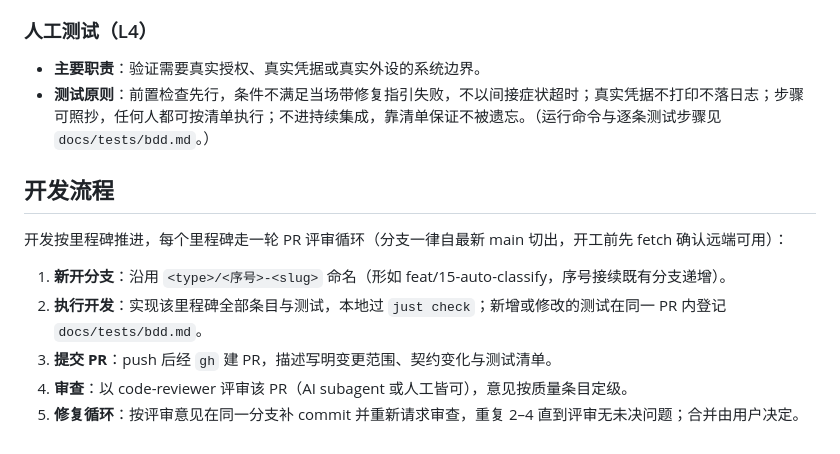
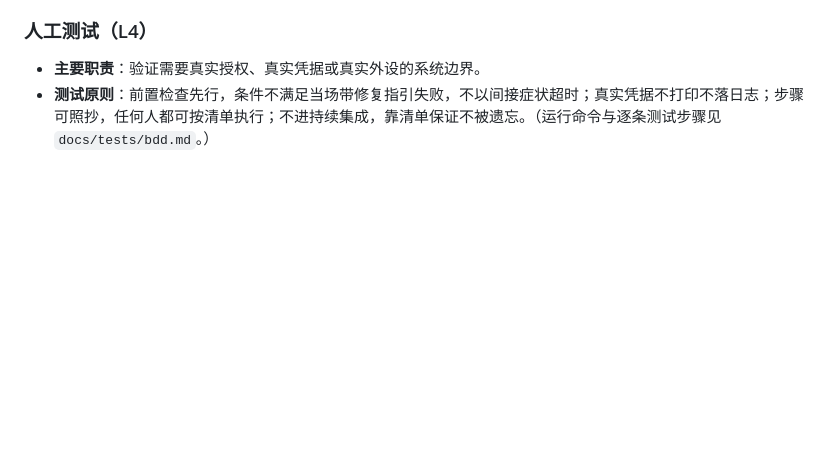
Before and after one commit to Losmli010/gloss, a Markdown page: AGENTS.md, the part around the change. GitHub-like rendering; blank space fills up the shorter version.

Commit message:
docs(agents): 移除「开发流程」节
按 PR #65 评审意见删除本 PR 新增的开发流程章节，
流程记录回归本地 docs/，AGENTS.md 只保留仓库事实。

```diff
--- a/AGENTS.md
+++ b/AGENTS.md
@@ -139,13 +139,3 @@ just --list            # 全部配方与说明
 
 - **主要职责**：验证需要真实授权、真实凭据或真实外设的系统边界。
 - **测试原则**：前置检查先行，条件不满足当场带修复指引失败，不以间接症状超时；真实凭据不打印不落日志；步骤可照抄，任何人都可按清单执行；不进持续集成，靠清单保证不被遗忘。（运行命令与逐条测试步骤见 `docs/tests/bdd.md`。）
-
-## 开发流程
-
-开发按里程碑推进，每个里程碑走一轮 PR 评审循环（分支一律自最新 main 切出，开工前先 fetch 确认远端可用）：
-
-1. **新开分支**：沿用 `<type>/<序号>-<slug>` 命名（形如 feat/15-auto-classify，序号接续既有分支递增）。
-2. **执行开发**：实现该里程碑全部条目与测试，本地过 `just check`；新增或修改的测试在同一 PR 内登记 `docs/tests/bdd.md`。
-3. **提交 PR**：push 后经 `gh` 建 PR，描述写明变更范围、契约变化与测试清单。
-4. **审查**：以 code-reviewer 评审该 PR（AI subagent 或人工皆可），意见按质量条目定级。
-5. **修复循环**：按评审意见在同一分支补 commit 并重新请求审查，重复 2–4 直到评审无未决问题；合并由用户决定。
```
